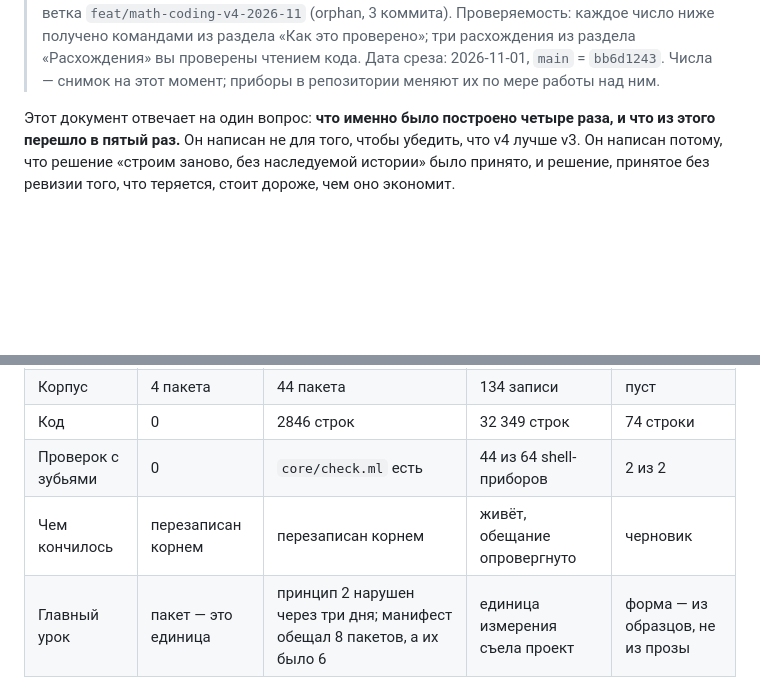
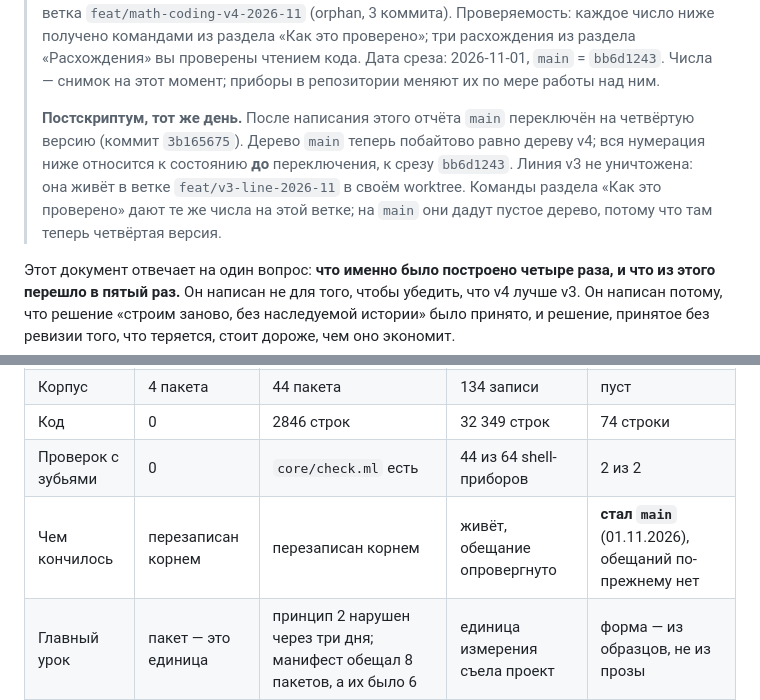
Before and after one commit to 11111000000/math-coding, a Markdown page: docs/METHODOLOGY-LINEAGE-2026-11.md, 2 parts joined by grey strips. Rendered like a GitHub page; blank space fills up the shorter version.

```diff
--- a/docs/METHODOLOGY-LINEAGE-2026-11.md
+++ b/docs/METHODOLOGY-LINEAGE-2026-11.md
@@ -12,6 +12,15 @@
 > проверены чтением кода.
 > Дата среза: 2026-11-01, `main` = `bb6d1243`. Числа — снимок на этот
 > момент; приборы в репозитории меняют их по мере работы над ним.
+>
+> **Постскриптум, тот же день.** После написания этого отчёта `main`
+> переключён на четвёртую версию (коммит `3b165675`). Дерево `main`
+> теперь побайтово равно дереву v4; вся нумерация ниже относится к
+> состоянию **до** переключения, к срезу `bb6d1243`. Линия v3 не
+> уничтожена: она живёт в ветке `feat/v3-line-2026-11` в своём
+> worktree. Команды раздела «Как это проверено» дают те же числа на
+> этой ветке; на `main` они дадут пустое дерево, потому что там
+> теперь четвёртая версия.
 
 Этот документ отвечает на один вопрос: **что именно было построено
 четыре раза, и что из этого перешло в пятый раз.** Он написан не для
@@ -336,7 +345,7 @@ PHILOSOPHY.md v4.
 | Корпус | 4 пакета | 44 пакета | 134 записи | пуст |
 | Код | 0 | 2846 строк | 32 349 строк | 74 строки |
 | Проверок с зубьями | 0 | `core/check.ml` есть | 44 из 64 shell-приборов | 2 из 2 |
-| Чем кончилось | перезаписан корнем | перезаписан корнем | живёт, обещание опровергнуто | черновик |
+| Чем кончилось | перезаписан корнем | перезаписан корнем | живёт, обещание опровергнуто | **стал `main`** (01.11.2026), обещаний по-прежнему нет |
 | Главный урок | пакет — это единица | принцип 2 нарушен через три дня; манифест обещал 8 пакетов, а их было 6 | единица измерения съела проект | форма — из образцов, не из прозы |
 
 ## Что дальше — по одному шагу
```
Also changed, not shown: README.md (+23 -0 lines).
